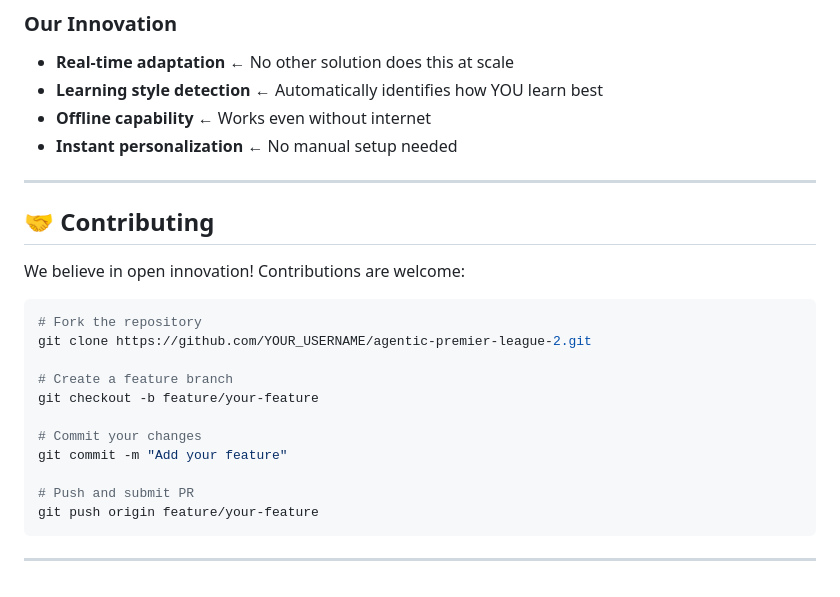
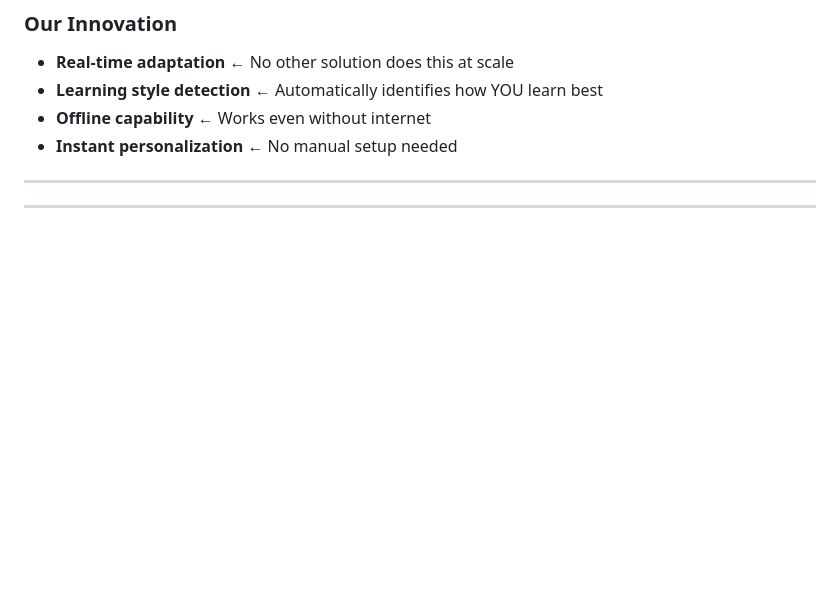
Before and after one commit to TheAryanchandra/agentic-premier-league-2, a Markdown page: README.md, the part around the change. Rendered like a GitHub page; blank space fills up the shorter version.

````diff
--- a/README.md
+++ b/README.md
@@ -253,22 +253,5 @@ Traditional education is **one-size-fits-all**—fast learners get bored, slow l
 
 ---
 
-## 🤝 Contributing
-
-We believe in open innovation! Contributions are welcome:
-
-```bash
-# Fork the repository
-git clone https://github.com/YOUR_USERNAME/agentic-premier-league-2.git
-
-# Create a feature branch
-git checkout -b feature/your-feature
-
-# Commit your changes
-git commit -m "Add your feature"
-
-# Push and submit PR
-git push origin feature/your-feature
-```
 
 ---
````
